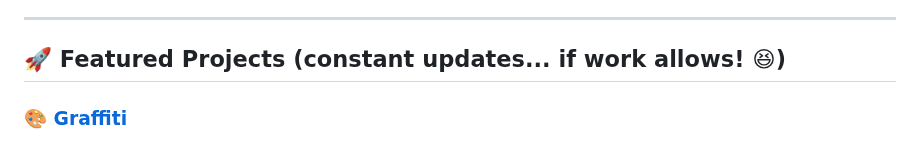
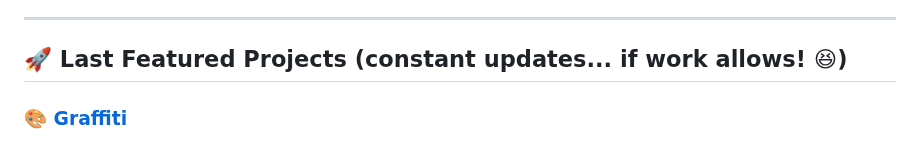
Before and after one commit to eusouanderson/Eusouanderson, a Markdown page: README.md, the part around the change. Rendered like a GitHub page.

```diff
--- a/README.md
+++ b/README.md
@@ -16,7 +16,7 @@
 
 ---
 
-## 🚀 **Featured Projects** (constant updates... if work allows! 😆)
+## 🚀 **Last Featured Projects** (constant updates... if work allows! 😆)
 
 ### 🎨 **[Graffiti](https://graffiti-alpha.vercel.app/)**
 A creative spray-painting experience for the web, allowing users to unleash their inner artist with interactive particles and smooth animations.
```
